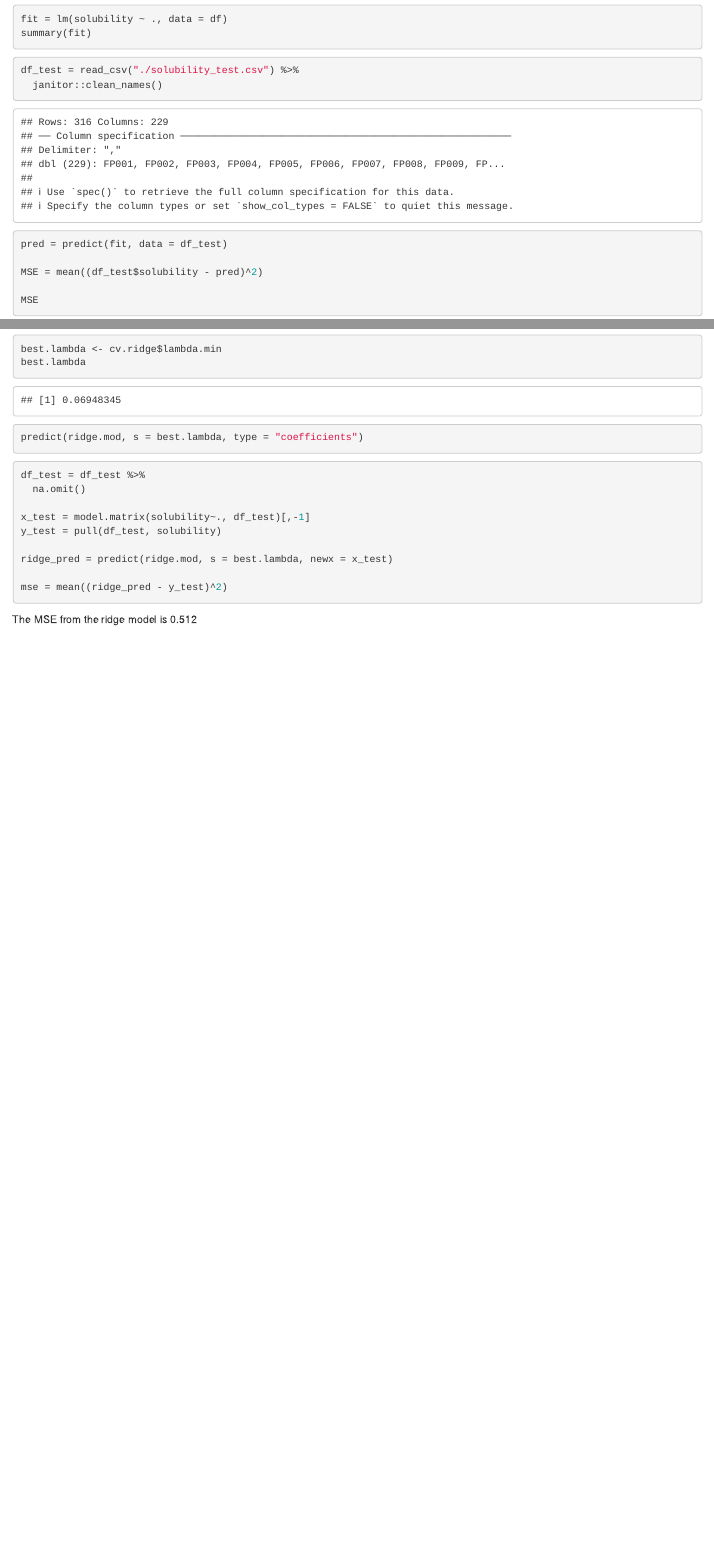
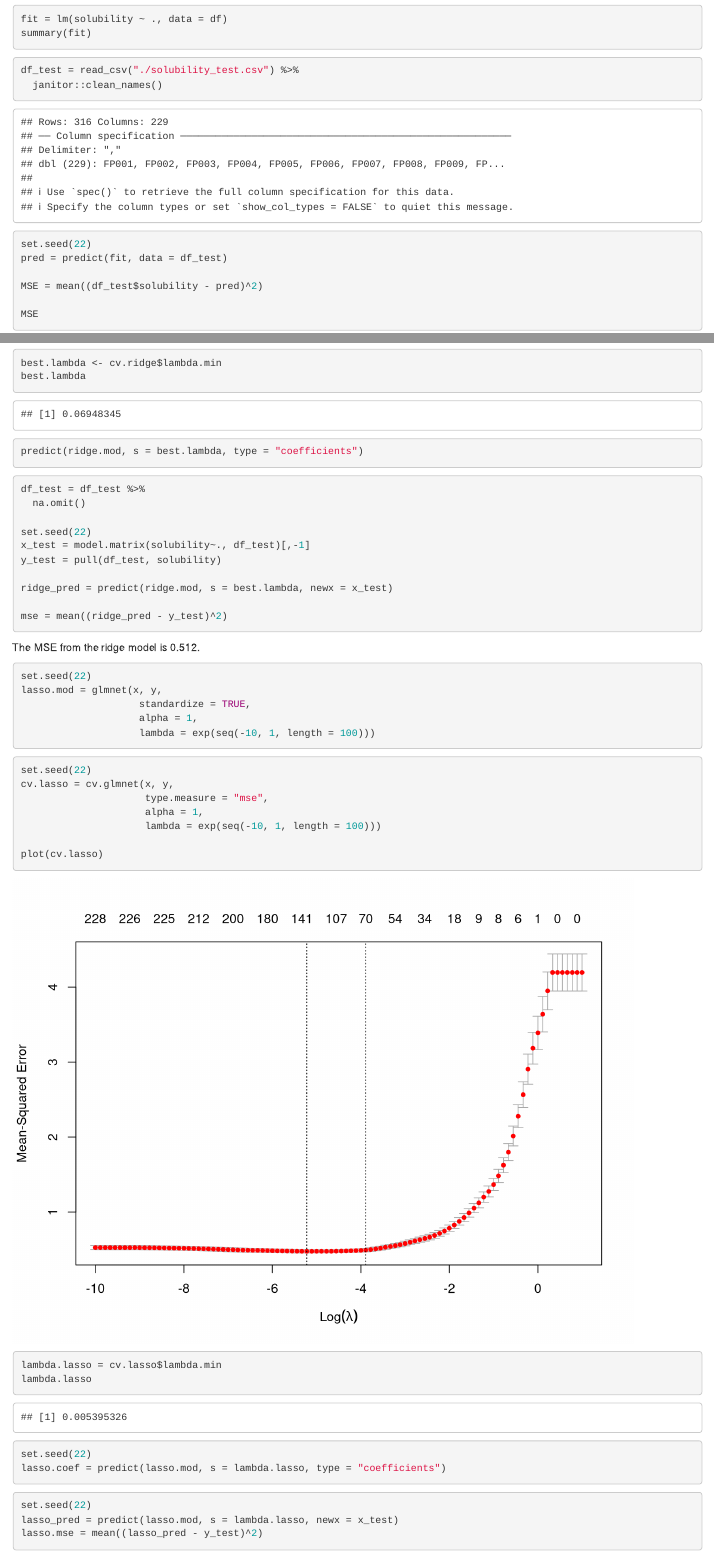
Before and after one commit to jaredgarfinkel/p8106_hw1_jsg2145, an R Markdown document (p8106_hw1_jsg2145.Rmd): the page in a window 1100 px wide, from 350 px down before the commit and from 410 px down after it, so that both start at the same text, and a second part further down, joined at a grey line. Rendered offline with R 4.5, knitr and Pandoc, with nearby package versions; column names are cleaned by a stand-in for the janitor package.

Commit message:
add set.seed calls, problem c

````diff
--- a/p8106_hw1_jsg2145.Rmd
+++ b/p8106_hw1_jsg2145.Rmd
@@ -33,3 +35,4 @@ df = read_csv("./solubility_train.csv") %>%
+```{r, results = "hide"}
 fit = lm(solubility ~ ., data = df)
 summary(fit)
 ```
@@ -38,6 +41,7 @@ summary(fit)
 df_test = read_csv("./solubility_test.csv") %>%
   janitor::clean_names()
 
+set.seed(22)
 pred = predict(fit, data = df_test)
 
 MSE = mean((df_test$solubility - pred)^2)
@@ -89,6 +95,7 @@ predict(ridge.mod, s = best.lambda, type = "coefficients")
 df_test = df_test %>%
   na.omit()
 
+set.seed(22)
 x_test = model.matrix(solubility~., df_test)[,-1]
 y_test = pull(df_test, solubility)
 
@@ -97,4 +104,37 @@ ridge_pred = predict(ridge.mod, s = best.lambda, newx = x_test)
 mse = mean((ridge_pred - y_test)^2)
 ```
 
-The MSE from the ridge model is `r round(mse, digits = 3)`
+The MSE from the ridge model is `r round(mse, digits = 3)`.
+
+```{r}
+set.seed(22)
+lasso.mod = glmnet(x, y,
+                    standardize = TRUE,
+                    alpha = 1,
+                    lambda = exp(seq(-10, 1, length = 100)))
+```
+
+```{r}
+set.seed(22)
+cv.lasso = cv.glmnet(x, y,
+                     type.measure = "mse",
+                     alpha = 1,
+                     lambda = exp(seq(-10, 1, length = 100)))
+
+plot(cv.lasso)
+```
+
+```{r}
+lambda.lasso = cv.lasso$lambda.min
+lambda.lasso
+```
+
+```{r, results = "hide"}
+set.seed(22)
+lasso.coef = predict(lasso.mod, s = lambda.lasso, type = "coefficients")
+```
+
+```{r}
+set.seed(22)
+lasso_pred = predict(lasso.mod, s = lambda.lasso, newx = x_test)
+lasso.mse = mean((lasso_pred - y_test)^2)
````
Also changed, not shown: p8106_hw1_jsg2145.html, p8106_hw1_jsg2145.Rmd (15 more changed lines).
